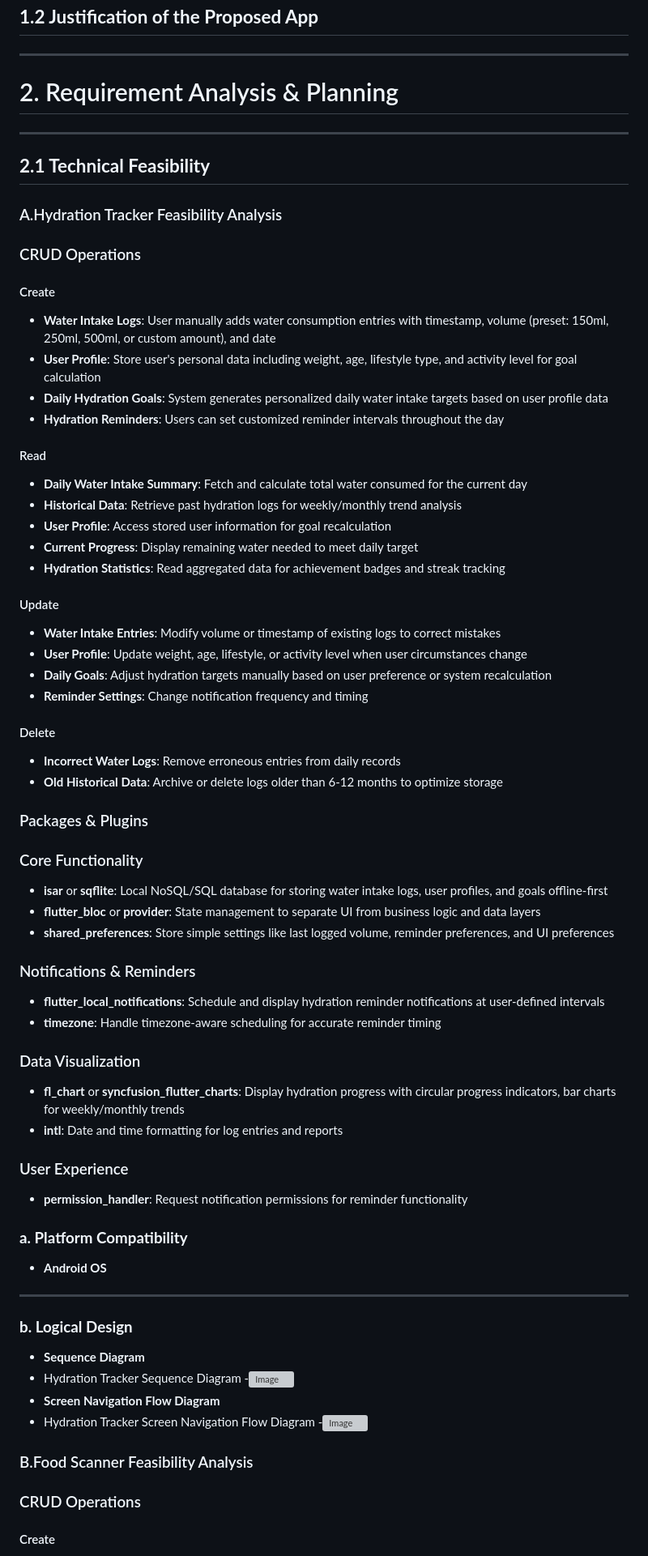
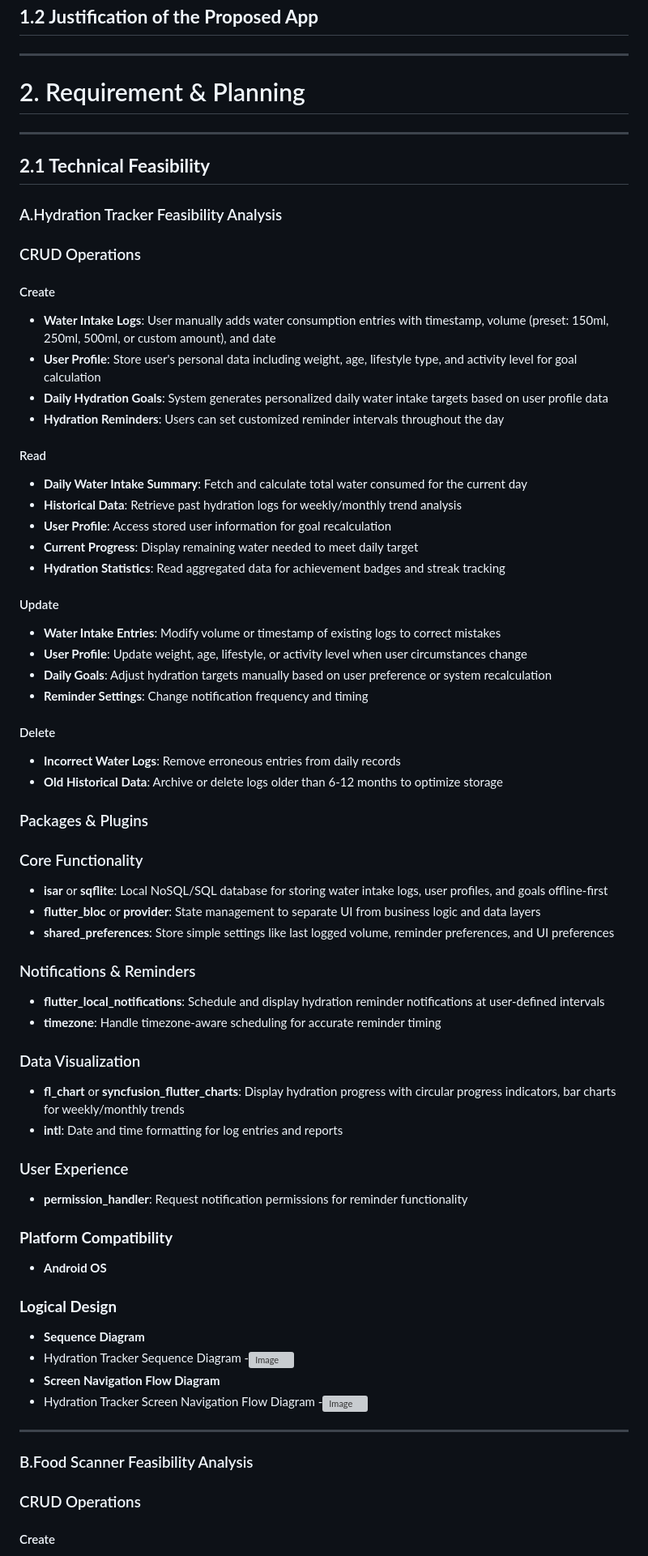
Before and after one commit to FakeSmile04/hydra-cal, a Markdown page: README.md, the part around the change printed below. Shown: that part at 81% size. GitHub-like rendering; grey boxes are pictures that could not be loaded.

```diff
--- a/README.md
+++ b/README.md
@@ -135,69 +135,59 @@ Flags ingredients that may conflict with cultural, religious, or dietary restric
 ## **1.2 Justification of the Proposed App**
 ---
 
-# 2. Requirement Analysis & Planning
+# 2. Requirement  & Planning
 ---
 
 ## **2.1 Technical Feasibility**
- ### A.Hydration Tracker Feasibility Analysis
+### A.Hydration Tracker Feasibility Analysis
 
 ### CRUD Operations
-
 #### Create
 - **Water Intake Logs**: User manually adds water consumption entries with timestamp, volume (preset: 150ml, 250ml, 500ml, or custom amount), and date
 - **User Profile**: Store user's personal data including weight, age, lifestyle type, and activity level for goal calculation
 - **Daily Hydration Goals**: System generates personalized daily water intake targets based on user profile data
 - **Hydration Reminders**: Users can set customized reminder intervals throughout the day
-
 #### Read
 - **Daily Water Intake Summary**: Fetch and calculate total water consumed for the current day
 - **Historical Data**: Retrieve past hydration logs for weekly/monthly trend analysis
 - **User Profile**: Access stored user information for goal recalculation
 - **Current Progress**: Display remaining water needed to meet daily target
 - **Hydration Statistics**: Read aggregated data for achievement badges and streak tracking
-
 #### Update
 - **Water Intake Entries**: Modify volume or timestamp of existing logs to correct mistakes
 - **User Profile**: Update weight, age, lifestyle, or activity level when user circumstances change
 - **Daily Goals**: Adjust hydration targets manually based on user preference or system recalculation
 - **Reminder Settings**: Change notification frequency and timing
-
 #### Delete
 - **Incorrect Water Logs**: Remove erroneous entries from daily records
 - **Old Historical Data**: Archive or delete logs older than 6-12 months to optimize storage
 
 ### Packages & Plugins
-
 ### Core Functionality
 - **isar** or **sqflite**: Local NoSQL/SQL database for storing water intake logs, user profiles, and goals offline-first
 - **flutter_bloc** or **provider**: State management to separate UI from business logic and data layers
 - **shared_preferences**: Store simple settings like last logged volume, reminder preferences, and UI preferences
-
 ### Notifications & Reminders
 - **flutter_local_notifications**: Schedule and display hydration reminder notifications at user-defined intervals
 - **timezone**: Handle timezone-aware scheduling for accurate reminder timing
-
 ### Data Visualization
 - **fl_chart** or **syncfusion_flutter_charts**: Display hydration progress with circular progress indicators, bar charts for weekly/monthly trends
 - **intl**: Date and time formatting for log entries and reports
-
 ### User Experience
 - **permission_handler**: Request notification permissions for reminder functionality
-### **a. Platform Compatibility**
+### **Platform Compatibility**
 - **Android OS**
----
-
-### **b. Logical Design**
+### **Logical Design**
 - **Sequence Diagram**
 - Hydration Tracker Sequence Diagram
 -<img width="912" height="1470" alt="Image" src="https://github.com/user-attachments/assets/ba986ec0-05d5-4453-9254-e60abdbfd670" />
 - **Screen Navigation Flow Diagram**
 - Hydration Tracker Screen Navigation Flow Diagram
 -<img width="2561" height="2037" alt="Image" src="https://github.com/user-attachments/assets/53894df8-3859-455c-a509-59c41c348e0f" />
+---
+### B.Food Scanner Feasibility Analysis
 
- ### B.Food Scanner Feasibility Analysis
- ### CRUD Operations
-
+### CRUD Operations
 #### Create
 - **User Prefrences**: Allergies, diets, prohibited ingredients (ex. Haram substance for Muslims). All set by the user. Can also take data from Personal Trainer feature to set up diet information.
 - **Scan History**: To improve response time on frequently scanned items
```
Also changed, not shown: other parts of README.md (+38 -10 lines).
